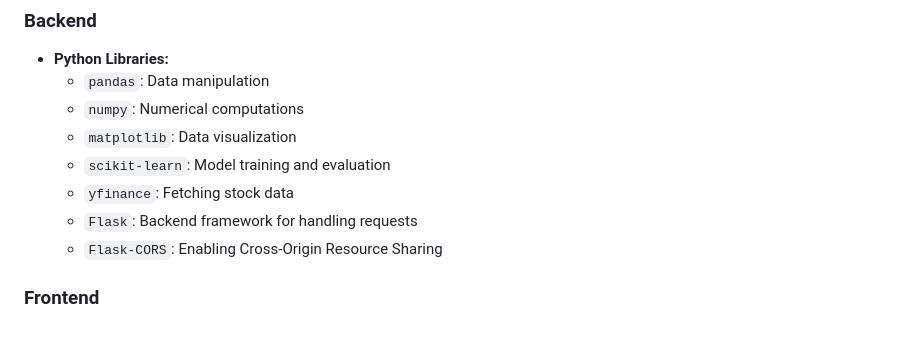
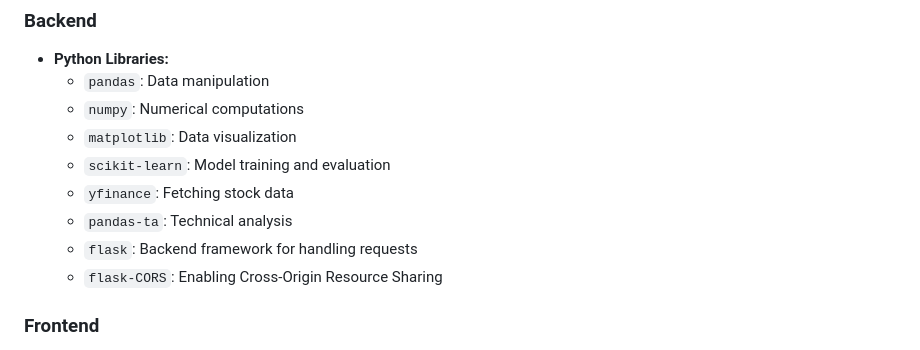
Before and after one commit to aritro98/Stock-Analysis-using-Python, a Markdown page: README.md, the part around the change. GitHub-like rendering.

```diff
--- a/README.md
+++ b/README.md
@@ -33,8 +33,9 @@ This project focuses on analyzing and predicting stock prices using technical in
   - `matplotlib`: Data visualization
   - `scikit-learn`: Model training and evaluation
   - `yfinance`: Fetching stock data
-  - `Flask`: Backend framework for handling requests
-  - `Flask-CORS`: Enabling Cross-Origin Resource Sharing
+  - `pandas-ta`: Technical analysis
+  - `flask`: Backend framework for handling requests
+  - `flask-CORS`: Enabling Cross-Origin Resource Sharing
 
 ### Frontend
 - **Languages and Frameworks:**
```
